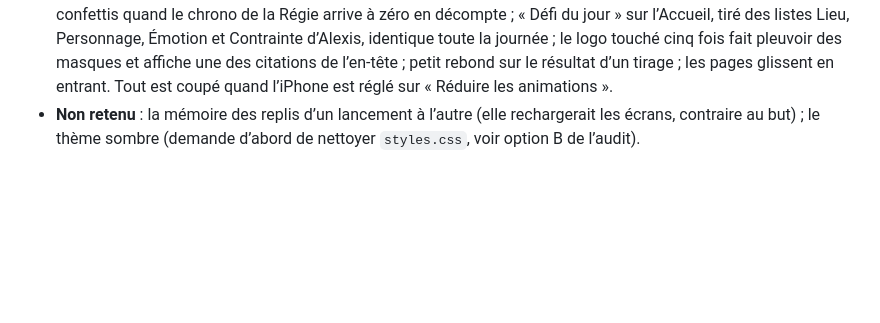
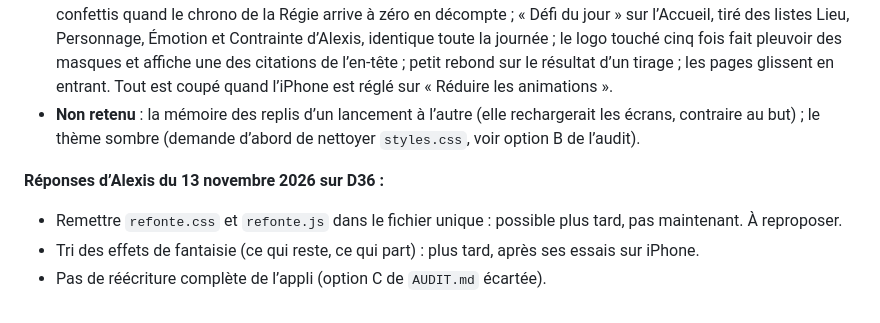
Before and after one commit to 93Alexis93/IMPROLAB, a Markdown page: DECISIONS.md, the part around the change. GitHub-like rendering; blank space fills up the shorter version.

Commit message:
D36 : réponses d'Alexis (fichier unique plus tard, effets à trier, pas de réécriture complète)
Co-Authored-By: Claude Fable 5.2 <noreply@anthropic.com>
Claude-Session: https://claude.ai/code/session_01M8NJGH23JD3hxVDuBvCEGg

```diff
--- a/DECISIONS.md
+++ b/DECISIONS.md
@@ -287,3 +287,8 @@ Demande d’Alexis : audit complet puis refonte, avec pour but des écrans moins
 - **Préparer** : Enregistrer, Partager, Fiches élèves, Exporter et Effacer sont masqués tant que la séance est vide (Importer reste). Les deux textes d’aide passent derrière un bouton « ? ».
 - **Fantaisie** : un masque de théâtre arrive et éclate en deux secondes à l’ouverture (sans bloquer les touchers) ; confettis quand le chrono de la Régie arrive à zéro en décompte ; « Défi du jour » sur l’Accueil, tiré des listes Lieu, Personnage, Émotion et Contrainte d’Alexis, identique toute la journée ; le logo touché cinq fois fait pleuvoir des masques et affiche une des citations de l’en-tête ; petit rebond sur le résultat d’un tirage ; les pages glissent en entrant. Tout est coupé quand l’iPhone est réglé sur « Réduire les animations ».
 - **Non retenu** : la mémoire des replis d’un lancement à l’autre (elle rechargerait les écrans, contraire au but) ; le thème sombre (demande d’abord de nettoyer `styles.css`, voir option B de l’audit).
+
+**Réponses d’Alexis du 13 novembre 2026 sur D36 :**
+- Remettre `refonte.css` et `refonte.js` dans le fichier unique : possible plus tard, pas maintenant. À reproposer.
+- Tri des effets de fantaisie (ce qui reste, ce qui part) : plus tard, après ses essais sur iPhone.
+- Pas de réécriture complète de l’appli (option C de `AUDIT.md` écartée).
```
